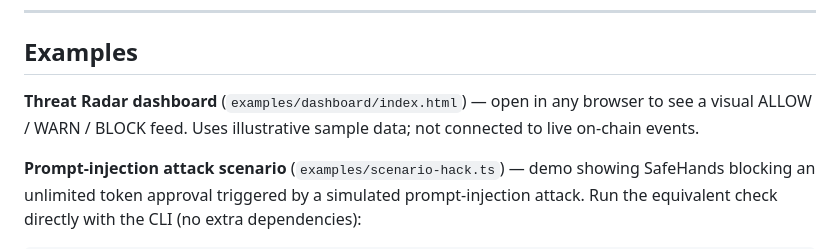
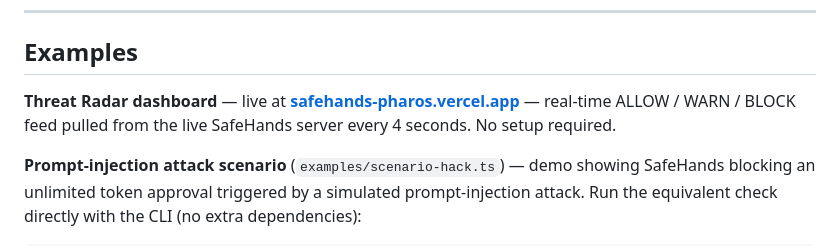
Before and after one commit to SZtch/safehands-pharos, a Markdown page: README.md, the part around the change. GitHub-like rendering.

Commit message:
docs: add live dashboard Vercel URL to README

```diff
--- a/README.md
+++ b/README.md
@@ -355,7 +355,7 @@ https://safehands-pharos-production.up.railway.app
 
 ## Examples
 
-**Threat Radar dashboard** (`examples/dashboard/index.html`) — open in any browser to see a visual ALLOW / WARN / BLOCK feed. Uses illustrative sample data; not connected to live on-chain events.
+**Threat Radar dashboard** — live at **[safehands-pharos.vercel.app](https://safehands-pharos.vercel.app)** — real-time ALLOW / WARN / BLOCK feed pulled from the live SafeHands server every 4 seconds. No setup required.
 
 **Prompt-injection attack scenario** (`examples/scenario-hack.ts`) — demo showing SafeHands blocking an unlimited token approval triggered by a simulated prompt-injection attack. Run the equivalent check directly with the CLI (no extra dependencies):
 
```
